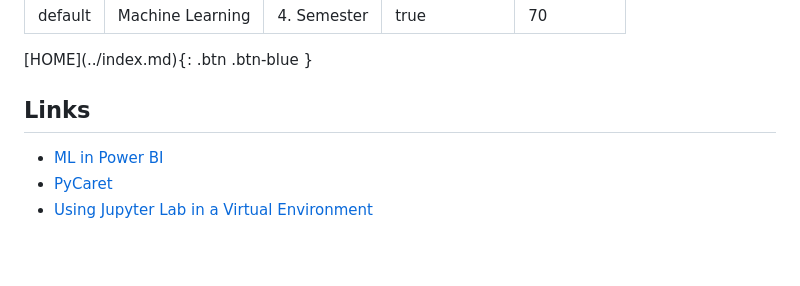
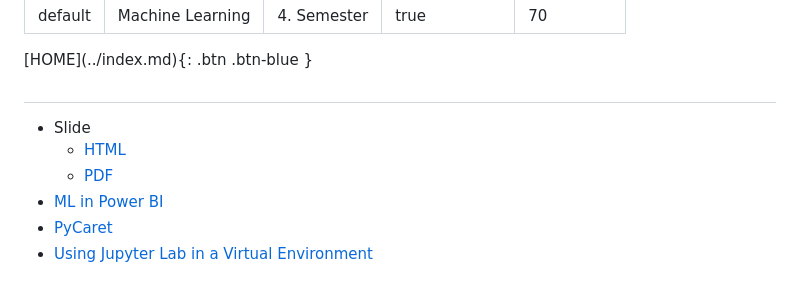
Before and after one commit to officegeek/keaonline, a Markdown page: 4_semester/machine_learning/index.md, the part around the change. Drawn GitHub-style; blank space fills up the shorter version.

```diff
--- a/4_semester/machine_learning/index.md
+++ b/4_semester/machine_learning/index.md
@@ -10,7 +10,10 @@ nav_order: 70
 [HOME](../index.md){: .btn .btn-blue }
 </span>
 
-## Links
+##
+- Slide
+    - [HTML](./slide/Slide_Machine_Learning.html)
+    - [PDF](./slide/Slide_Machine_Learning.pdf)
 - [ML in Power BI](./mlpowerbIpyc.md)
 - [PyCaret](./PyCaret.md)
 - [Using Jupyter Lab in a Virtual Environment](https://officegeek.github.io/keaonline/python/Using_Jupyter_Lab_in_Virtual_Environme.html)
```
